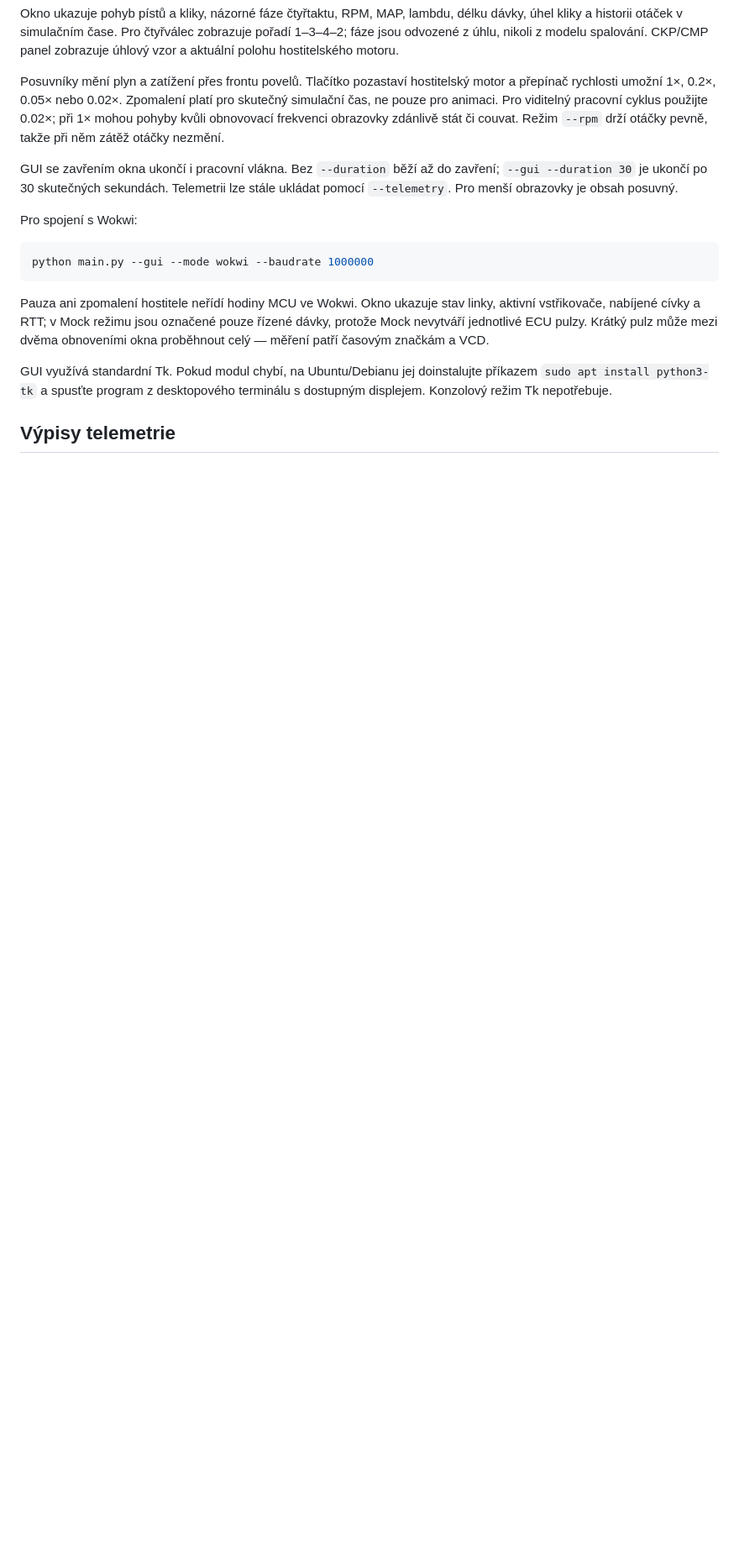
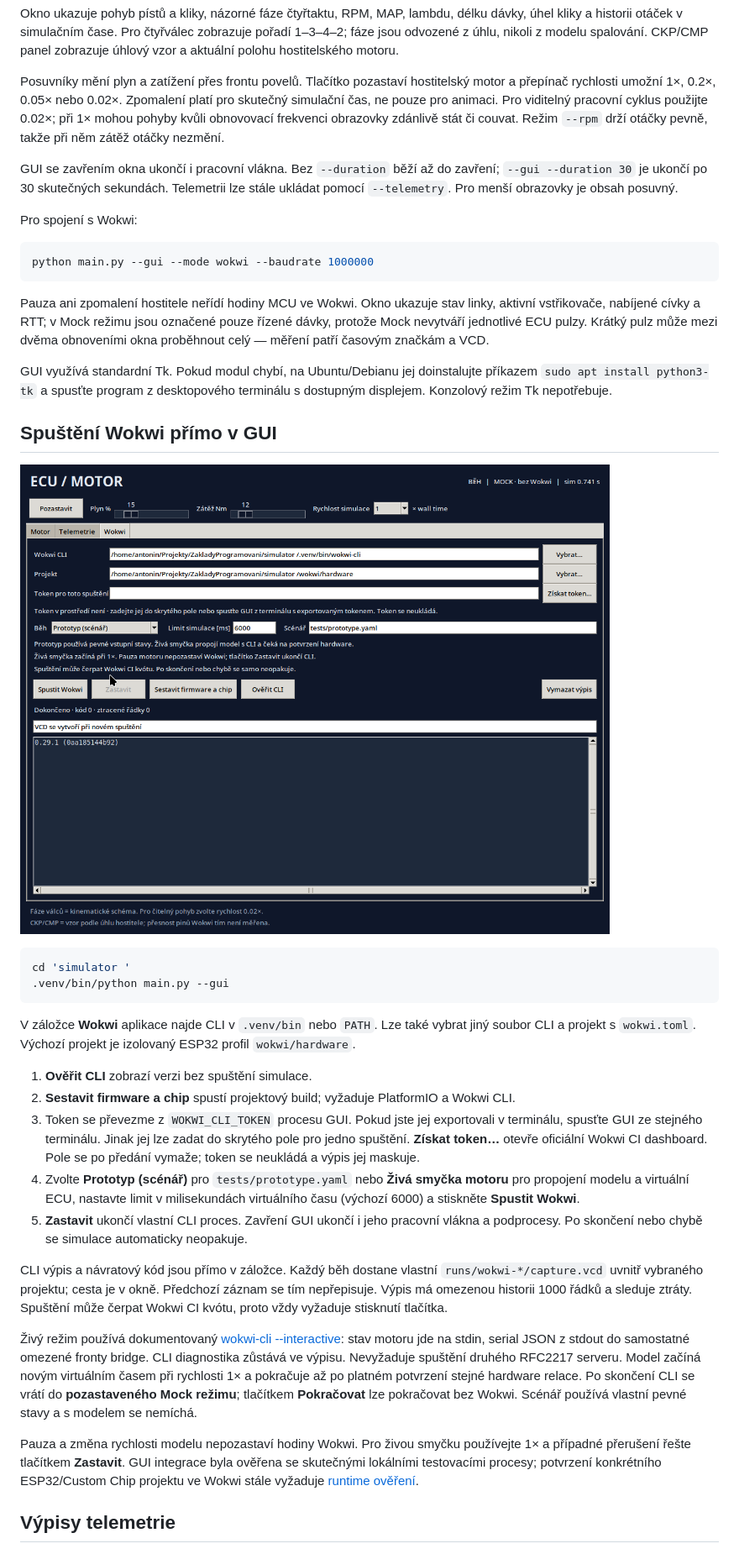
Before and after one commit to AntoninMicka/ZakladyProgramovani, a Markdown page: simulator /README.md, the part around the change. Shown at 84% size. Drawn GitHub-style; pictures changed too: simulator /docs/wokwi-gui-preview.png (added); blank space fills up the shorter version.

Commit message:
feat: integrate Wokwi CLI controls into simulator GUI

````diff
--- a/simulator /README.md
+++ b/simulator /README.md
@@ -71,6 +71,48 @@ obnoveními okna proběhnout celý — měření patří časovým značkám a V
 GUI využívá standardní Tk. Pokud modul chybí, na Ubuntu/Debianu jej doinstalujte
 příkazem `sudo apt install python3-tk` a spusťte program z desktopového terminálu
 s dostupným displejem. Konzolový režim Tk nepotřebuje.
+
+## Spuštění Wokwi přímo v GUI
+
+![Ovládání Wokwi v GUI](docs/wokwi-gui-preview.png)
+
+```bash
+cd 'simulator '
+.venv/bin/python main.py --gui
+```
+
+V záložce **Wokwi** aplikace najde CLI v `.venv/bin` nebo `PATH`. Lze také vybrat
+jiný soubor CLI a projekt s `wokwi.toml`. Výchozí projekt je izolovaný ESP32 profil
+`wokwi/hardware`.
+
+1. **Ověřit CLI** zobrazí verzi bez spuštění simulace.
+2. **Sestavit firmware a chip** spustí projektový build; vyžaduje PlatformIO a Wokwi CLI.
+3. Token se převezme z `WOKWI_CLI_TOKEN` procesu GUI. Pokud jste jej exportovali
+   v terminálu, spusťte GUI ze stejného terminálu. Jinak jej lze zadat do skrytého
+   pole pro jedno spuštění. **Získat token…** otevře oficiální Wokwi CI dashboard.
+   Pole se po předání vymaže; token se neukládá a výpis jej maskuje.
+4. Zvolte **Prototyp (scénář)** pro `tests/prototype.yaml` nebo **Živá smyčka motoru**
+   pro propojení modelu a virtuální ECU, nastavte limit v milisekundách virtuálního
+   času (výchozí 6000) a stiskněte **Spustit Wokwi**.
+5. **Zastavit** ukončí vlastní CLI proces. Zavření GUI ukončí i jeho pracovní vlákna
+   a podprocesy. Po skončení nebo chybě se simulace automaticky neopakuje.
+
+CLI výpis a návratový kód jsou přímo v záložce. Každý běh dostane vlastní
+`runs/wokwi-*/capture.vcd` uvnitř vybraného projektu; cesta je v okně. Předchozí
+záznam se tím nepřepisuje. Výpis má omezenou historii 1000 řádků a sleduje ztráty.
+Spuštění může čerpat Wokwi CI kvótu, proto vždy vyžaduje stisknutí tlačítka.
+
+Živý režim používá dokumentovaný [wokwi-cli --interactive](https://docs.wokwi.com/wokwi-ci/cli-usage): stav motoru jde na stdin,
+serial JSON z stdout do samostatné omezené fronty bridge. CLI diagnostika zůstává
+ve výpisu. Nevyžaduje spuštění druhého RFC2217 serveru. Model začíná novým virtuálním
+časem při rychlosti 1× a pokračuje až po platném potvrzení stejné hardware relace.
+Po skončení CLI se vrátí do **pozastaveného Mock režimu**; tlačítkem **Pokračovat**
+lze pokračovat bez Wokwi. Scénář používá vlastní pevné stavy a s modelem se nemíchá.
+
+Pauza a změna rychlosti modelu nepozastaví hodiny Wokwi. Pro živou smyčku používejte
+1× a případné přerušení řešte tlačítkem **Zastavit**. GUI integrace byla ověřena se
+skutečnými lokálními testovacími procesy; potvrzení konkrétního ESP32/Custom Chip
+projektu ve Wokwi stále vyžaduje [runtime ověření](wokwi/hardware/VERIFICATION.md).
 
 ## Výpisy telemetrie
 
````
Also changed, not shown: simulator /docs/acceptance.md (+3 -2 lines), 9 other files.
